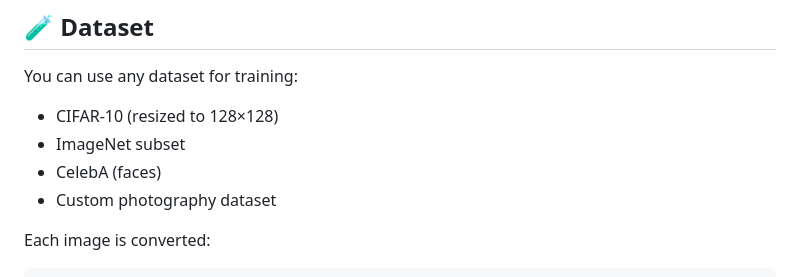
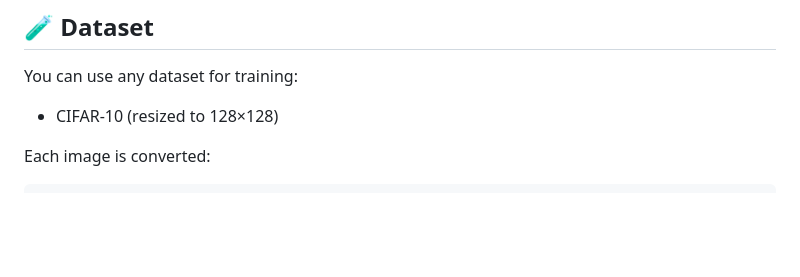
Before and after one commit to vikashrajtandle/Chitraranga, a Markdown page: README.md, the part around one of its changes. Drawn GitHub-style; blank space fills up the shorter version.

```diff
--- a/README.md
+++ b/README.md
@@ -141,9 +146,7 @@ before/gray.png → after/colorized.png
 You can use any dataset for training:
 
 * CIFAR-10 (resized to 128×128)
-* ImageNet subset
-* CelebA (faces)
-* Custom photography dataset
+
 
 Each image is converted:
 
```
Also changed, not shown: other parts of README.md (+11 -1 lines).
